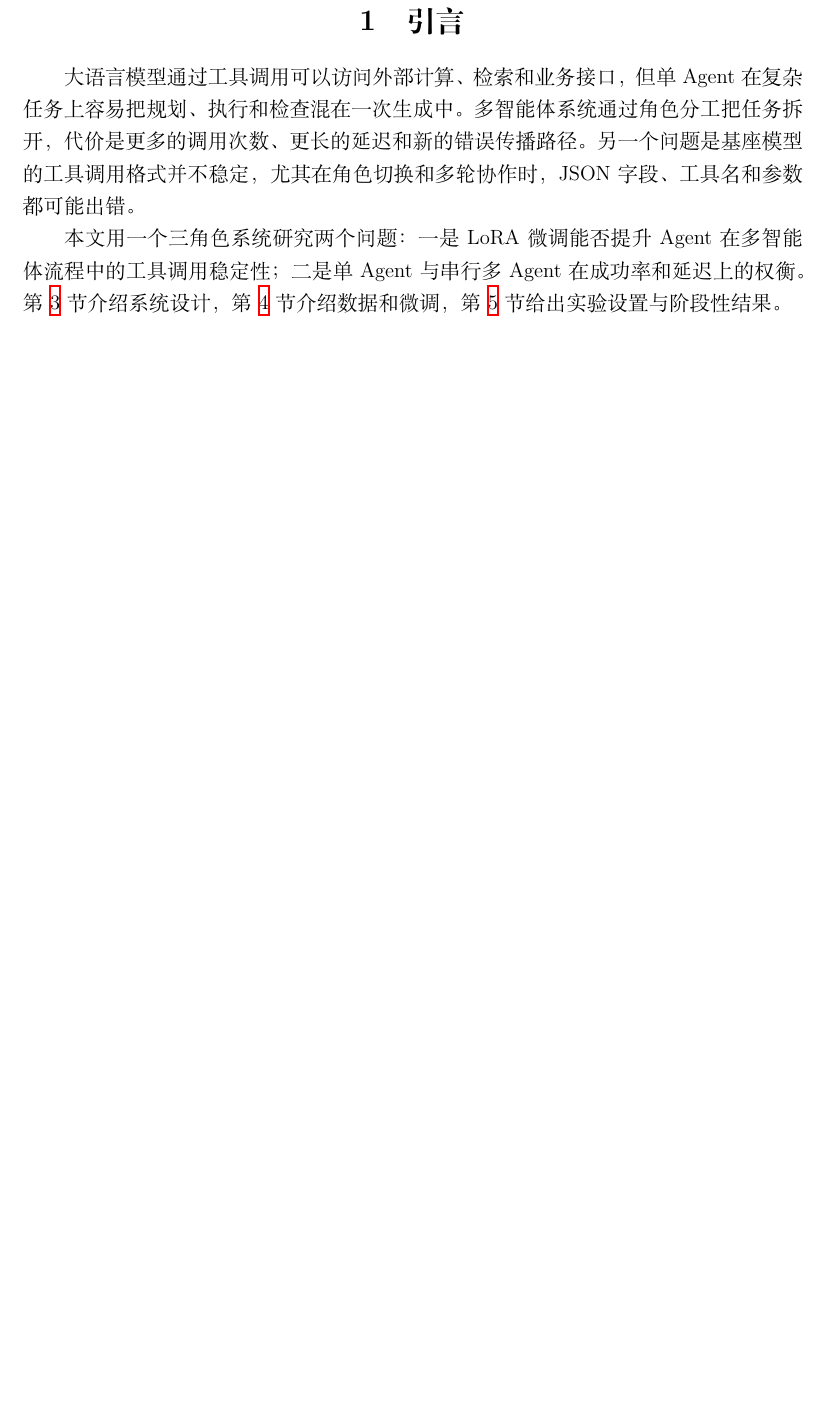
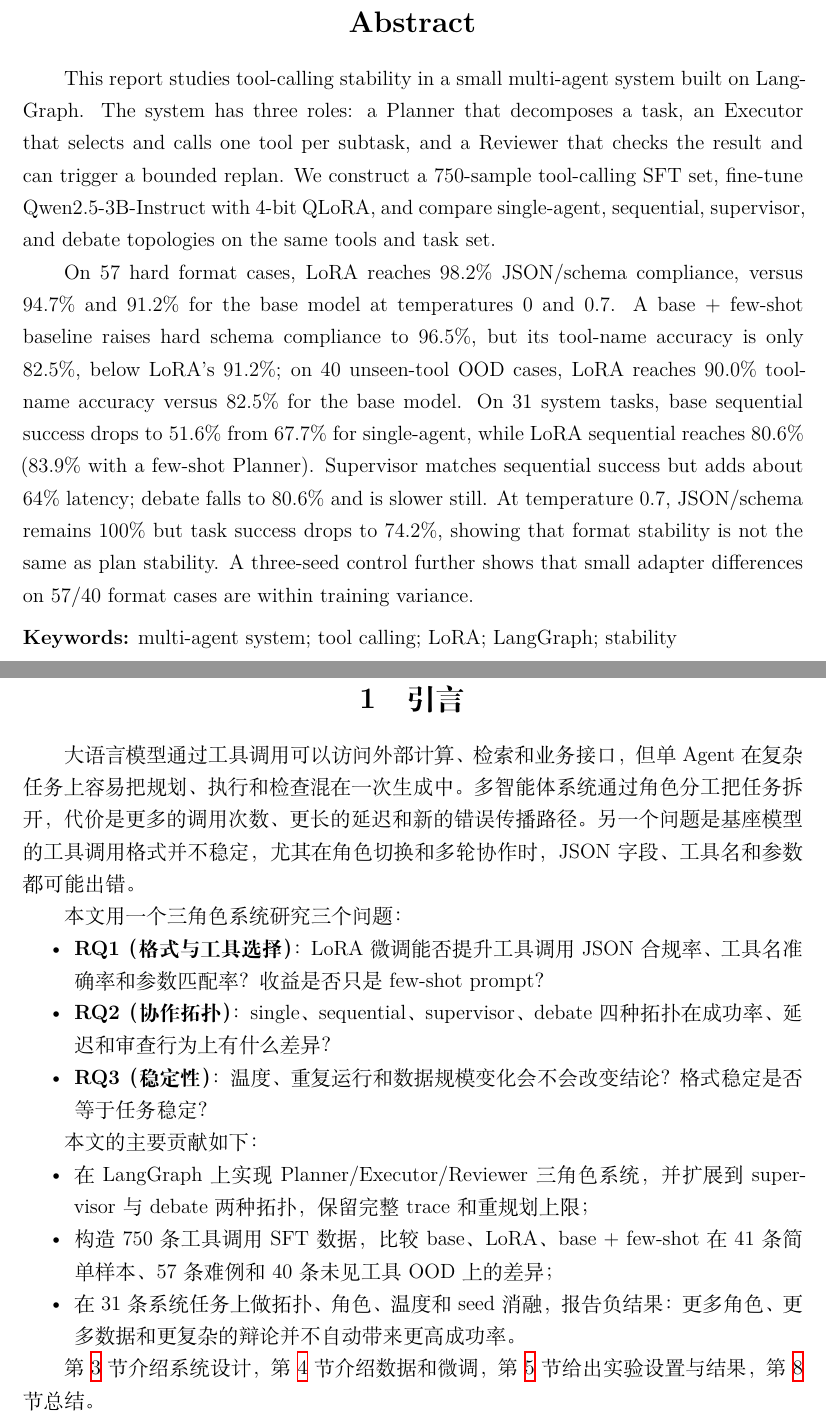
Before and after one commit to starthong/mas, a LaTeX document (report/main.tex): part of page 4 of 22 before the commit and two parts of pages 3 and 5 of 23 after it, the two joined at a grey line, cut at the place of the change, the shorter picture padded with empty space. Compiled offline with XeLaTeX.

Commit message:
add title page and english abstract

```diff
--- a/report/main.tex
+++ b/report/main.tex
@@ -61,6 +96,33 @@ base 为 82.5\%，但自由文本参数会让 exact match 偏低。在 31 条系
 \end{abstract}
 
 \clearpage
+\section*{Abstract}
+This report studies tool-calling stability in a small multi-agent system built
+on LangGraph. The system has three roles: a Planner that decomposes a task, an
+Executor that selects and calls one tool per subtask, and a Reviewer that checks
+the result and can trigger a bounded replan. We construct a 750-sample
+tool-calling SFT set, fine-tune Qwen2.5-3B-Instruct with 4-bit QLoRA, and compare
+single-agent, sequential, supervisor, and debate topologies on the same tools and
+task set.
+
+On 57 hard format cases, LoRA reaches 98.2\% JSON/schema compliance, versus
+94.7\% and 91.2\% for the base model at temperatures 0 and 0.7. A base + few-shot
+baseline raises hard schema compliance to 96.5\%, but its tool-name accuracy is
+only 82.5\%, below LoRA's 91.2\%; on 40 unseen-tool OOD cases, LoRA reaches 90.0\%
+tool-name accuracy versus 82.5\% for the base model. On 31 system tasks, base
+sequential success drops to 51.6\% from 67.7\% for single-agent, while LoRA
+sequential reaches 80.6\% (83.9\% with a few-shot Planner). Supervisor matches
+sequential success but adds about 64\% latency; debate falls to 80.6\% and is
+slower still. At temperature 0.7, JSON/schema remains 100\% but task success drops
+to 74.2\%, showing that format stability is not the same as plan stability. A
+three-seed control further shows that small adapter differences on 57/40 format
+cases are within training variance.
+
+\vspace{0.5em}
+\noindent\textbf{Keywords:} multi-agent system; tool calling; LoRA; LangGraph;
+stability
+
+\clearpage
 \tableofcontents
 \clearpage
 \pagenumbering{arabic}
@@ -72,10 +134,31 @@ base 为 82.5\%，但自由文本参数会让 exact match 偏低。在 31 条系
 路径。另一个问题是基座模型的工具调用格式并不稳定，尤其在角色切换和
 多轮协作时，JSON 字段、工具名和参数都可能出错。
 
-本文用一个三角色系统研究两个问题：一是 LoRA 微调能否提升 Agent 在
-多智能体流程中的工具调用稳定性；二是单 Agent 与串行多 Agent 在成功率
-和延迟上的权衡。第~\ref{sec:system} 节介绍系统设计，第~\ref{sec:data}
-节介绍数据和微调，第~\ref{sec:experiments} 节给出实验设置与阶段性结果。
+本文用一个三角色系统研究三个问题：
+
+\begin{itemize}
+  \item \textbf{RQ1（格式与工具选择）}：LoRA 微调能否提升工具调用 JSON
+        合规率、工具名准确率和参数匹配率？收益是否只是 few-shot prompt？
+  \item \textbf{RQ2（协作拓扑）}：single、sequential、supervisor、debate
+        四种拓扑在成功率、延迟和审查行为上有什么差异？
+  \item \textbf{RQ3（稳定性）}：温度、重复运行和数据规模变化会不会改变
+        结论？格式稳定是否等于任务稳定？
+\end{itemize}
+
+本文的主要贡献如下：
+
+\begin{itemize}
+  \item 在 LangGraph 上实现 Planner/Executor/Reviewer 三角色系统，
+        并扩展到 supervisor 与 debate 两种拓扑，保留完整 trace 和重规划上限；
+  \item 构造 750 条工具调用 SFT 数据，比较 base、LoRA、base + few-shot
+        在 41 条简单样本、57 条难例和 40 条未见工具 OOD 上的差异；
+  \item 在 31 条系统任务上做拓扑、角色、温度和 seed 消融，报告负结果：
+        更多角色、更多数据和更复杂的辩论并不自动带来更高成功率。
+\end{itemize}
+
+第~\ref{sec:system} 节介绍系统设计，第~\ref{sec:data} 节介绍数据和微调，
+第~\ref{sec:experiments} 节给出实验设置与结果，第~\ref{sec:conclusion}
+节总结。
 
 \clearpage
 \section{相关工作}
```
Also changed, not shown: report/main.tex (43 more changed lines).
